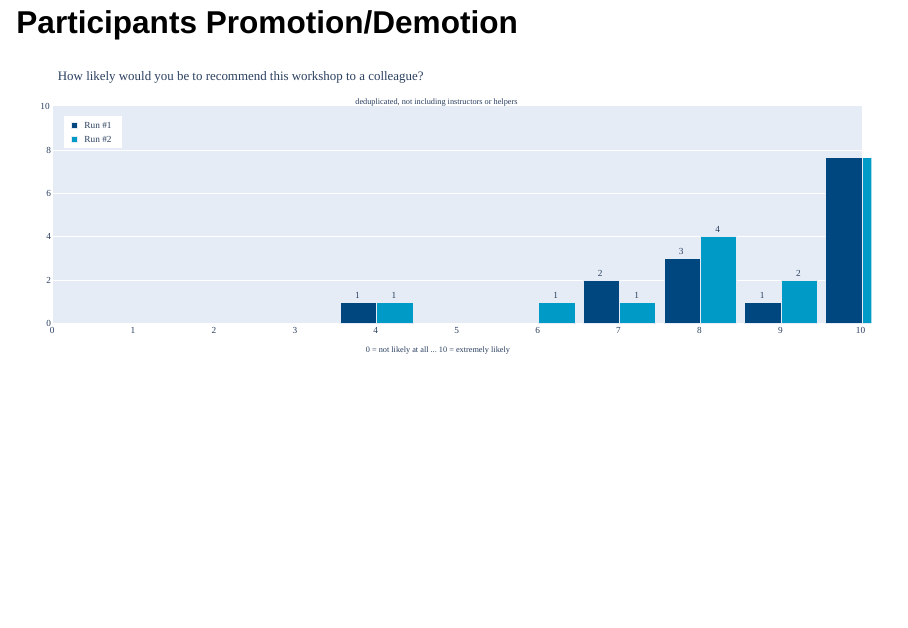
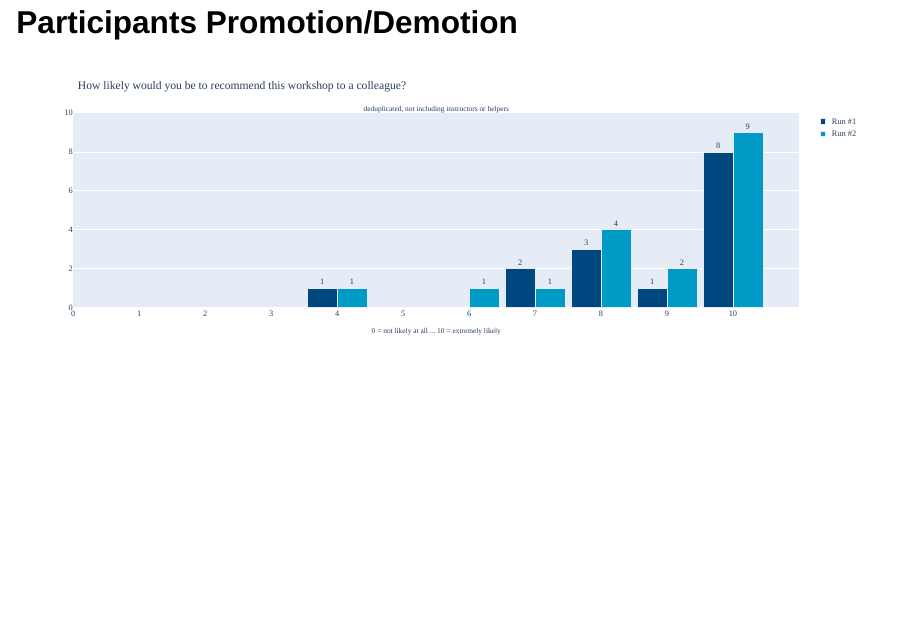
Before and after one commit to neon-ninja/QuartoSlides, a Quarto document (LightningTalkNonInteractive.qmd): page 15 of 18. Rendered offline with R 4.5, knitr and Pandoc in place of Quarto, with nearby package versions; drawn as Slidy slides in place of the format the file asks for.

Commit message:
minor fixed to links

```diff
--- a/LightningTalkNonInteractive.qmd
+++ b/LightningTalkNonInteractive.qmd
@@ -169,7 +169,7 @@ execute:
 ## Participants Promotion/Demotion
 
 <!-- {{< embed Plots.ipynb#participants-recommendation >}} -->
-![](UpskillingResearchersInML_Assets/ParticipantsRecommend1.svg)
+![](UpskillingResearchersInML_Assets/ParticipantsRecommend.svg)
 
 
 ## Participants' Feelings - Statements and Adjustments
```
Also changed, not shown: UpskillingResearchersInML_Assets/ParticipantsAgreement.svg, UpskillingResearchersInML_Assets/ParticipantsBackground.svg, UpskillingResearchersInML_Assets/ParticipantsOS.svg, UpskillingResearchersInML_Assets/ParticipantsRecommend.svg, UpskillingResearchersInML_Assets/ZoomParticipants.svg, UpskillingResearchersInML_Assets/ZoomParticipantsLine.svg, 1 other file.
